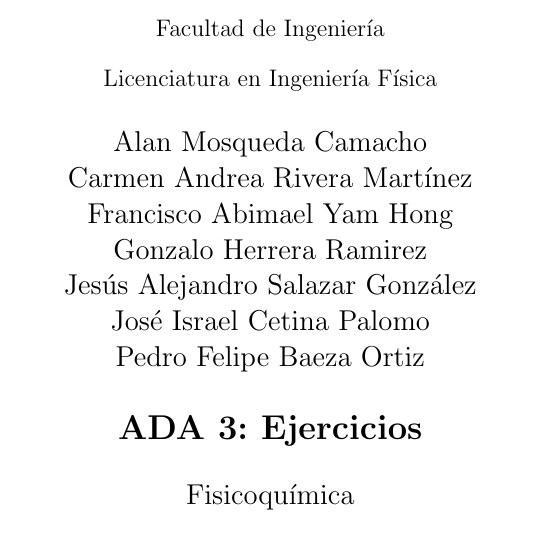
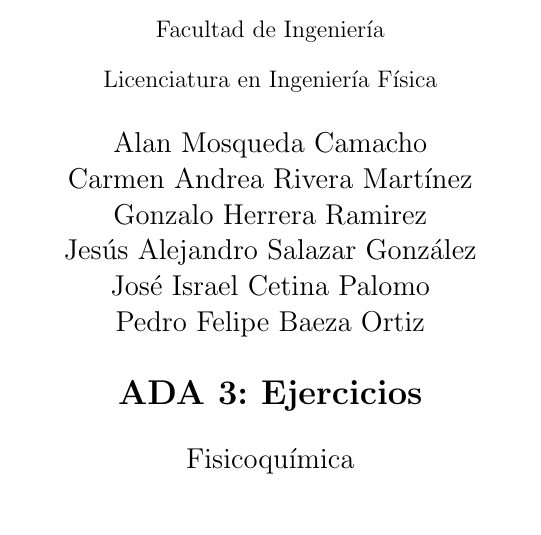
Before and after one commit to israelcetinaa/ADA3-fisicoquimica, a LaTeX document (ADA 3.tex): part of the page, cut so that both start at the same text. Compiled offline with pdfLaTeX.

Commit message:
correción nombres

```diff
--- a/ADA 3.tex
+++ b/ADA 3.tex
@@ -35,7 +35,6 @@
 			\begin{large}
 				Alan Mosqueda Camacho\\
 				Carmen Andrea Rivera Martínez\\
-				Francisco Abimael Yam Hong\\
 				Gonzalo Herrera Ramirez\\
 				Jesús Alejandro Salazar González\\
 				José Israel Cetina Palomo\\
```
Also changed, not shown: ADA 3.pdf, 2 other files.
